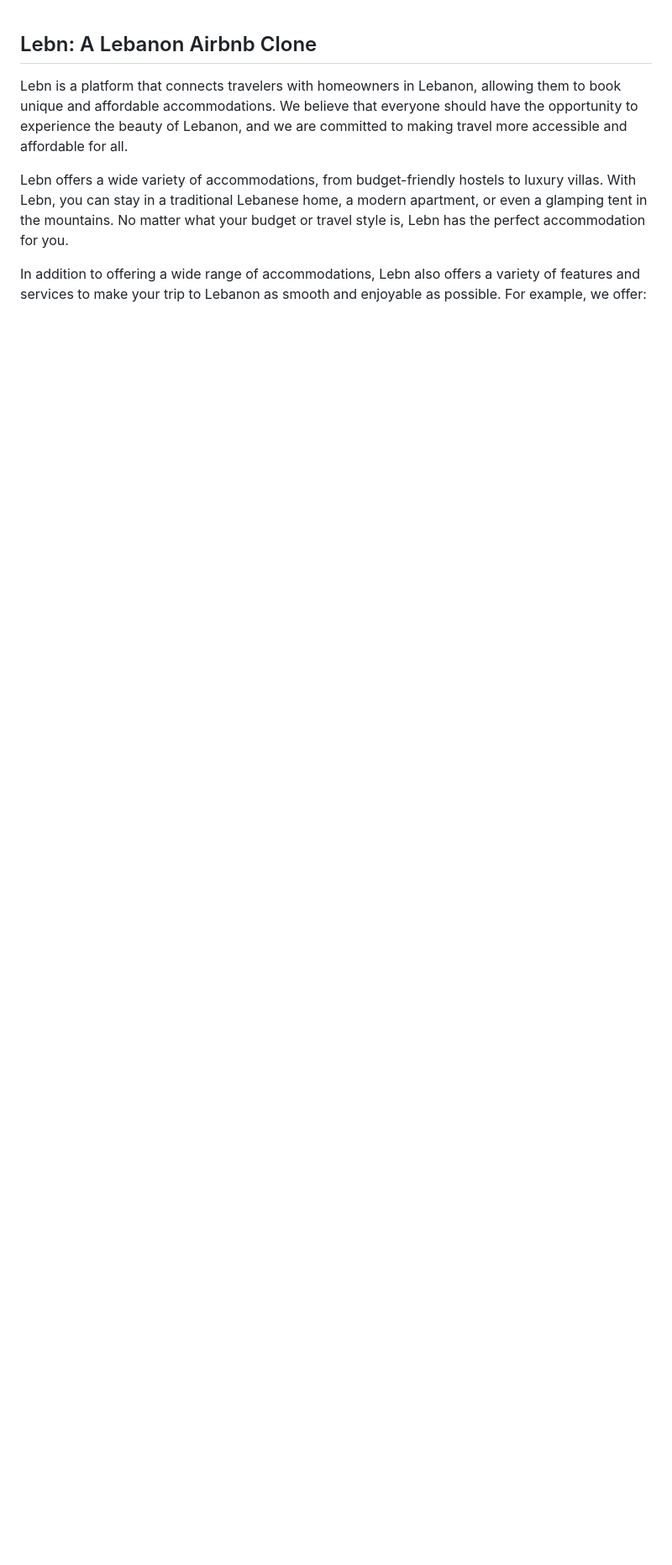
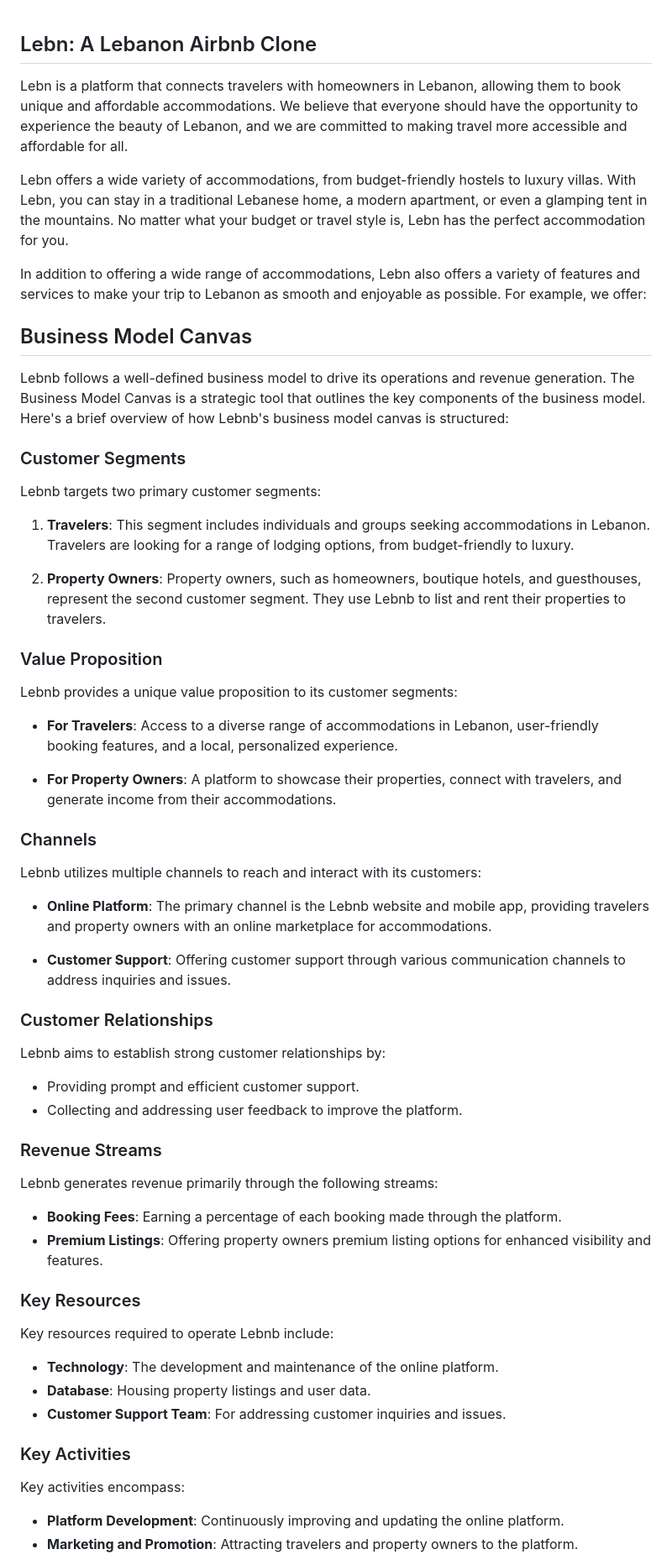
Before and after one commit to Halyoon/LeBnB, a Markdown page: README.md, the part around one of its changes. Shown at 84% size. Rendered like a GitHub page; blank space fills up the shorter version.

```diff
--- a/README.md
+++ b/README.md
@@ -5,3 +5,60 @@ Lebn is a platform that connects travelers with homeowners in Lebanon, allowing
 Lebn offers a wide variety of accommodations, from budget-friendly hostels to luxury villas. With Lebn, you can stay in a traditional Lebanese home, a modern apartment, or even a glamping tent in the mountains. No matter what your budget or travel style is, Lebn has the perfect accommodation for you.
 
 In addition to offering a wide range of accommodations, Lebn also offers a variety of features and services to make your trip to Lebanon as smooth and enjoyable as possible. For example, we offer:
+## Business Model Canvas
+
+Lebnb follows a well-defined business model to drive its operations and revenue generation. The Business Model Canvas is a strategic tool that outlines the key components of the business model. Here's a brief overview of how Lebnb's business model canvas is structured:
+
+### Customer Segments
+
+Lebnb targets two primary customer segments:
+
+1. **Travelers**: This segment includes individuals and groups seeking accommodations in Lebanon. Travelers are looking for a range of lodging options, from budget-friendly to luxury.
+
+2. **Property Owners**: Property owners, such as homeowners, boutique hotels, and guesthouses, represent the second customer segment. They use Lebnb to list and rent their properties to travelers.
+
+### Value Proposition
+
+Lebnb provides a unique value proposition to its customer segments:
+
+- **For Travelers**: Access to a diverse range of accommodations in Lebanon, user-friendly booking features, and a local, personalized experience.
+
+- **For Property Owners**: A platform to showcase their properties, connect with travelers, and generate income from their accommodations.
+
+### Channels
+
+Lebnb utilizes multiple channels to reach and interact with its customers:
+
+- **Online Platform**: The primary channel is the Lebnb website and mobile app, providing travelers and property owners with an online marketplace for accommodations.
+
+- **Customer Support**: Offering customer support through various communication channels to address inquiries and issues.
+
+### Customer Relationships
+
+Lebnb aims to establish strong customer relationships by:
+
+- Providing prompt and efficient customer support.
+- Collecting and addressing user feedback to improve the platform.
+
+### Revenue Streams
+
+Lebnb generates revenue primarily through the following streams:
+
+- **Booking Fees**: Earning a percentage of each booking made through the platform.
+- **Premium Listings**: Offering property owners premium listing options for enhanced visibility and features.
+
+### Key Resources
+
+Key resources required to operate Lebnb include:
+
+- **Technology**: The development and maintenance of the online platform.
+- **Database**: Housing property listings and user data.
+- **Customer Support Team**: For addressing customer inquiries and issues.
+
+### Key Activities
+
+Key activities encompass:
+
+- **Platform Development**: Continuously improving and updating the online platform.
+- **Marketing and Promotion**: Attracting travelers and property owners to the platform.
+
```
Also changed, not shown: other parts of README.md (+17 -0 lines).
